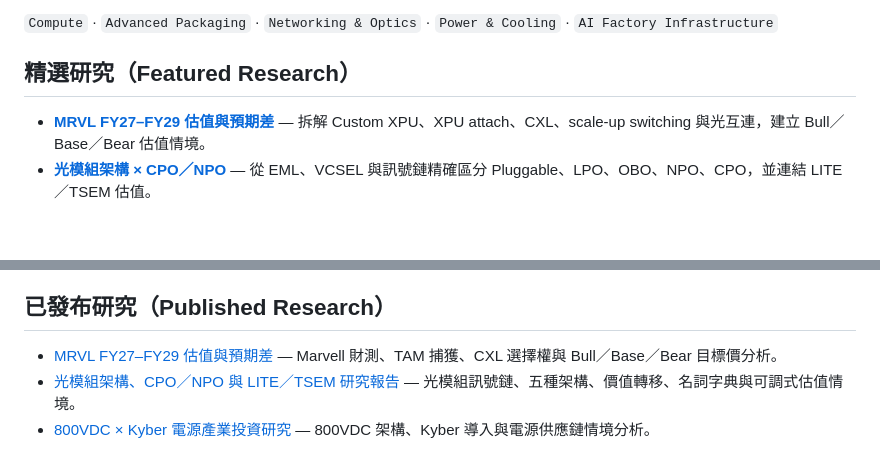
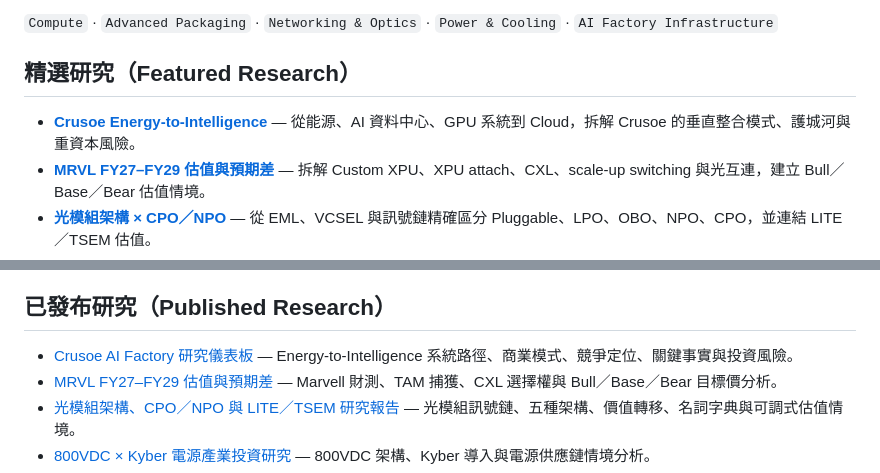
Before and after one commit to sonnyshiau/fin_agent, a Markdown page: README.md, 2 parts joined by grey strips. GitHub-like rendering; blank space fills up the shorter version.

Commit message:
Add Crusoe dashboard to README

```diff
--- a/README.md
+++ b/README.md
@@ -8,6 +8,7 @@
 
 ## 精選研究（Featured Research）
 
+- **[Crusoe Energy-to-Intelligence](https://sonnyshiau.github.io/fin_agent/crusoe-ai-factory-dashboard/)** — 從能源、AI 資料中心、GPU 系統到 Cloud，拆解 Crusoe 的垂直整合模式、護城河與重資本風險。
 - **[MRVL FY27–FY29 估值與預期差](https://sonnyshiau.github.io/fin_agent/mrvl-valuation/)** — 拆解 Custom XPU、XPU attach、CXL、scale-up switching 與光互連，建立 Bull／Base／Bear 估值情境。
 - **[光模組架構 × CPO／NPO](https://sonnyshiau.github.io/fin_agent/optical-cpo-npo-guide.html)** — 從 EML、VCSEL 與訊號鏈精確區分 Pluggable、LPO、OBO、NPO、CPO，並連結 LITE／TSEM 估值。
 - **[800VDC × Kyber](https://sonnyshiau.github.io/fin_agent/800vdc-kyber-power-industry.html)** — 拆解 Kyber 電源架構、導入節奏與供應鏈價值重分配。
@@ -34,6 +35,7 @@
 
 ## 已發布研究（Published Research）
 
+- [Crusoe AI Factory 研究儀表板](https://sonnyshiau.github.io/fin_agent/crusoe-ai-factory-dashboard/) — Energy-to-Intelligence 系統路徑、商業模式、競爭定位、關鍵事實與投資風險。
 - [MRVL FY27–FY29 估值與預期差](https://sonnyshiau.github.io/fin_agent/mrvl-valuation/) — Marvell 財測、TAM 捕獲、CXL 選擇權與 Bull／Base／Bear 目標價分析。
 - [光模組架構、CPO／NPO 與 LITE／TSEM 研究報告](https://sonnyshiau.github.io/fin_agent/optical-cpo-npo-guide.html) — 光模組訊號鏈、五種架構、價值轉移、名詞字典與可調式估值情境。
 - [800VDC × Kyber 電源產業投資研究](https://sonnyshiau.github.io/fin_agent/800vdc-kyber-power-industry.html) — 800VDC 架構、Kyber 導入與電源供應鏈情境分析。
```
